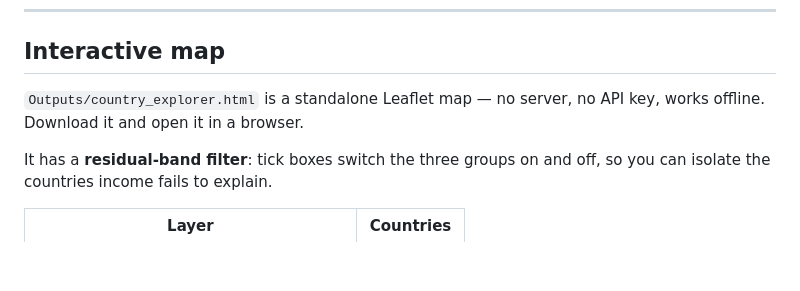
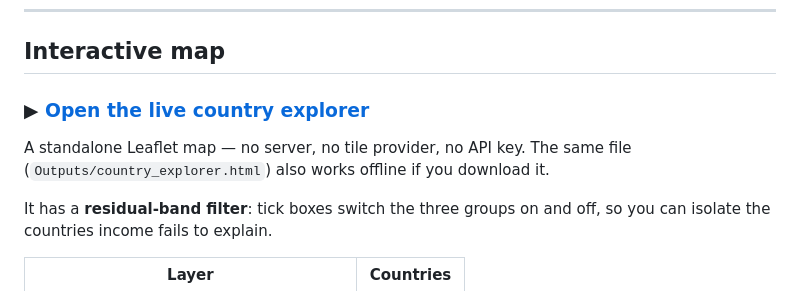
Before and after one commit to Zeynepcn44/beyond-income, a Markdown page: README.md, the part around the change. Drawn GitHub-style; blank space fills up the shorter version.

Commit message:
Link the live interactive map in the README

```diff
--- a/README.md
+++ b/README.md
@@ -47,8 +47,10 @@ scores. But once income is accounted for, the correlation with the residual drop
 
 ## Interactive map
 
-`Outputs/country_explorer.html` is a standalone Leaflet map — no server, no API key, works
-offline. Download it and open it in a browser.
+### ▶ [**Open the live country explorer**](https://zeynepcn44.github.io/beyond-income/)
+
+A standalone Leaflet map — no server, no tile provider, no API key. The same file
+(`Outputs/country_explorer.html`) also works offline if you download it.
 
 It has a **residual-band filter**: tick boxes switch the three groups on and off, so you can
 isolate the countries income fails to explain.
```
